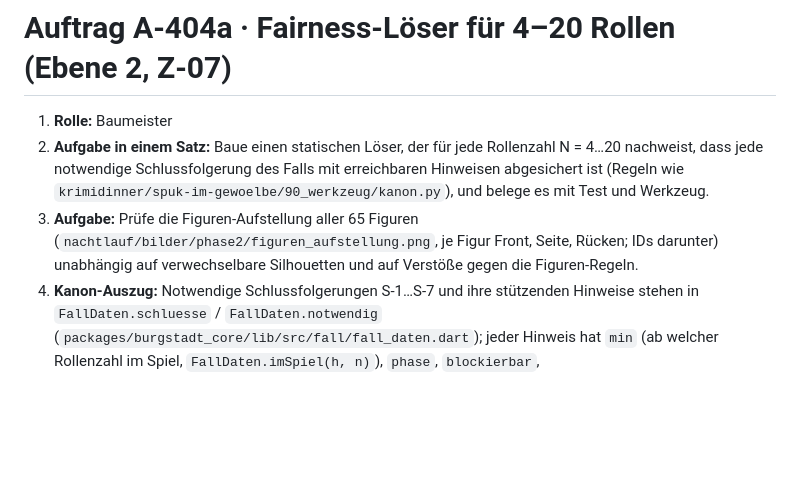
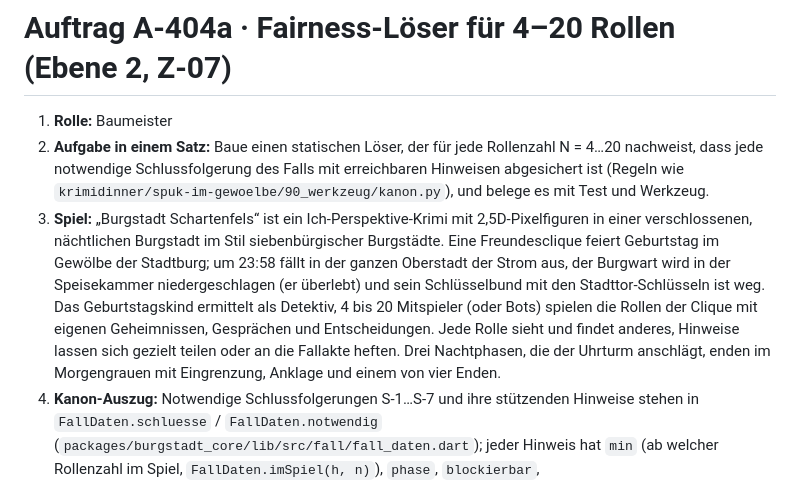
Before and after one commit to umutcantezgel-cpu/burgstadt-schartenfels, a Markdown page: nachtlauf/auftraege/A-404a.md, the part around the change. Drawn GitHub-style; blank space fills up the shorter version.

Commit message:
Nachtlauf: Aufträge A-404a/A-606a – Spielbeschreibung korrigiert (falsche Vorlagenzeile)
Co-Authored-By: Claude Opus 5.5 <noreply@anthropic.com>

```diff
--- a/nachtlauf/auftraege/A-404a.md
+++ b/nachtlauf/auftraege/A-404a.md
@@ -1,7 +1,7 @@
 # Auftrag A-404a · Fairness-Löser für 4–20 Rollen (Ebene 2, Z-07)
 1. **Rolle:** Baumeister
 2. **Aufgabe in einem Satz:** Baue einen statischen Löser, der für jede Rollenzahl N = 4…20 nachweist, dass jede notwendige Schlussfolgerung des Falls mit erreichbaren Hinweisen abgesichert ist (Regeln wie `krimidinner/spuk-im-gewoelbe/90_werkzeug/kanon.py`), und belege es mit Test und Werkzeug.
-2. **Aufgabe:** Prüfe die Figuren-Aufstellung aller 65 Figuren (`nachtlauf/bilder/phase2/figuren_aufstellung.png`, je Figur Front, Seite, Rücken; IDs darunter) unabhängig auf verwechselbare Silhouetten und auf Verstöße gegen die Figuren-Regeln.
+3. **Spiel:** „Burgstadt Schartenfels“ ist ein Ich-Perspektive-Krimi mit 2,5D-Pixelfiguren in einer verschlossenen, nächtlichen Burgstadt im Stil siebenbürgischer Burgstädte. Eine Freundesclique feiert Geburtstag im Gewölbe der Stadtburg; um 23:58 fällt in der ganzen Oberstadt der Strom aus, der Burgwart wird in der Speisekammer niedergeschlagen (er überlebt) und sein Schlüsselbund mit den Stadttor-Schlüsseln ist weg. Das Geburtstagskind ermittelt als Detektiv, 4 bis 20 Mitspieler (oder Bots) spielen die Rollen der Clique mit eigenen Geheimnissen, Gesprächen und Entscheidungen. Jede Rolle sieht und findet anderes, Hinweise lassen sich gezielt teilen oder an die Fallakte heften. Drei Nachtphasen, die der Uhrturm anschlägt, enden im Morgengrauen mit Eingrenzung, Anklage und einem von vier Enden.
 4. **Kanon-Auszug:** Notwendige Schlussfolgerungen S-1…S-7 und ihre stützenden Hinweise stehen in `FallDaten.schluesse` / `FallDaten.notwendig` (`packages/burgstadt_core/lib/src/fall/fall_daten.dart`); jeder Hinweis hat `min` (ab welcher Rollenzahl im Spiel, `FallDaten.imSpiel(h, n)`), `phase`, `blockierbar`, `station`/`gespraech`/`erzaehler`/`meldekarte`/`detektivMappe`. Lies `kanon.py` (Funktionen zur Absicherung/Fairness) und übertrage ihre Regeln genau (z. B. Mindestzahl stützender Hinweise je Schluss, Umgang mit blockierbaren Hinweisen und Unabhängigkeit); dokumentiere jede Regel mit der Zeile in kanon.py.
 5. **Erreichbarkeit:** Ein Hinweis zählt nur, wenn seine Quelle bei N Rollen existiert: Station in der Welt (`baueBurg()` bzw. `baueWelt(innen, haeuser: …)` wie in `test/stadt_test.dart`, Dinge mit `legende.station`; Sonderfälle `BW` = Burgwart, `Kunibert` = Rüstung im Absatz), Gespräch über `FallDaten.gespraecheFuer(phase, n)` (inkl. Ersatzregel), Erzähler/Meldekarte/Detektiv-Mappe immer.
 6. **Schnittstellen/Formate:** Neue Datei `packages/burgstadt_core/lib/src/fall/loeser.dart` mit `FairnessBericht pruefeFairness(FallDaten d, Map<String, Bereich> welt, int n)` (je Schluss: zählende Hinweise, fehlende Absicherung als Befundtexte); Export-Zeile in `lib/burgstadt_core.dart`. Werkzeug `packages/burgstadt_core/bin/fairness.dart`: Tabelle N × S (Anzahl zählender Hinweise), Zeile „FAIRNESS OK“ oder „FAIRNESS FEHLER (n)“, Exit-Code. Test `packages/burgstadt_core/test/fairness_test.dart`: alle N = 4…20 ohne Befund; Gegenprobe: ein künstlich entfernter Hinweis führt zu einem Befund. Falldaten laden mit `ladeFallDaten(findeRepoWurzel()!)` aus `package:burgstadt_core/burgstadt_core_io.dart`.
```
Also changed, not shown: nachtlauf/auftraege/A-606a.md (+1 -1 lines).
